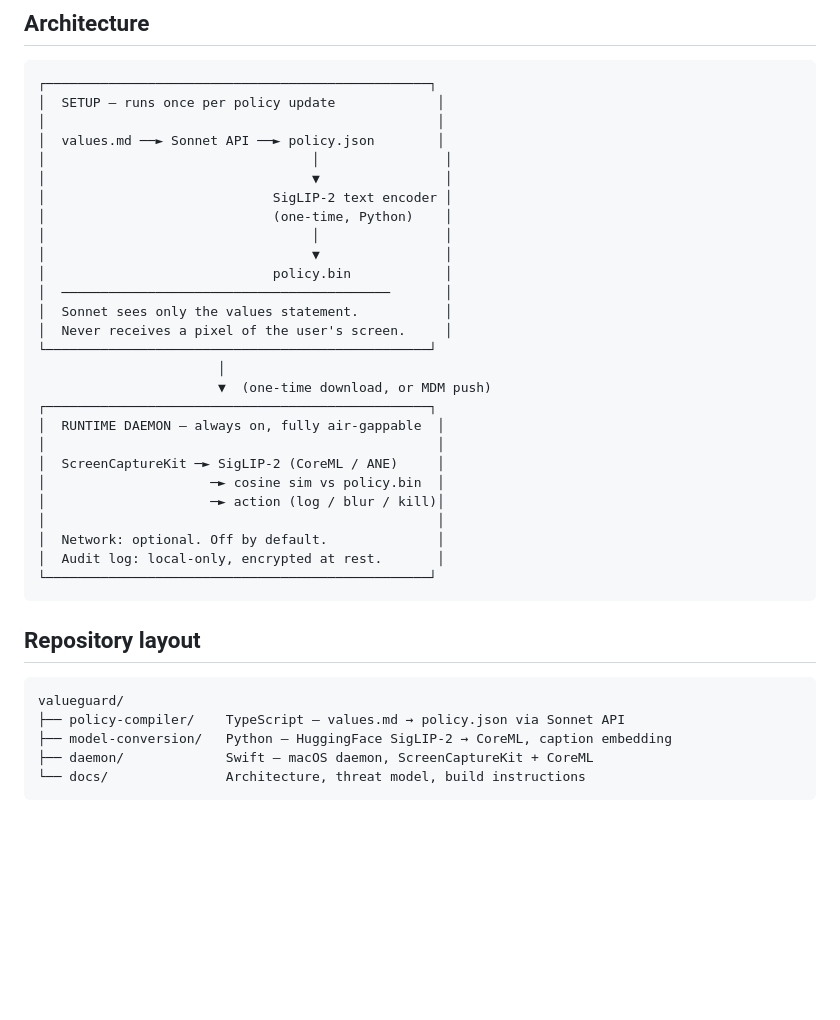
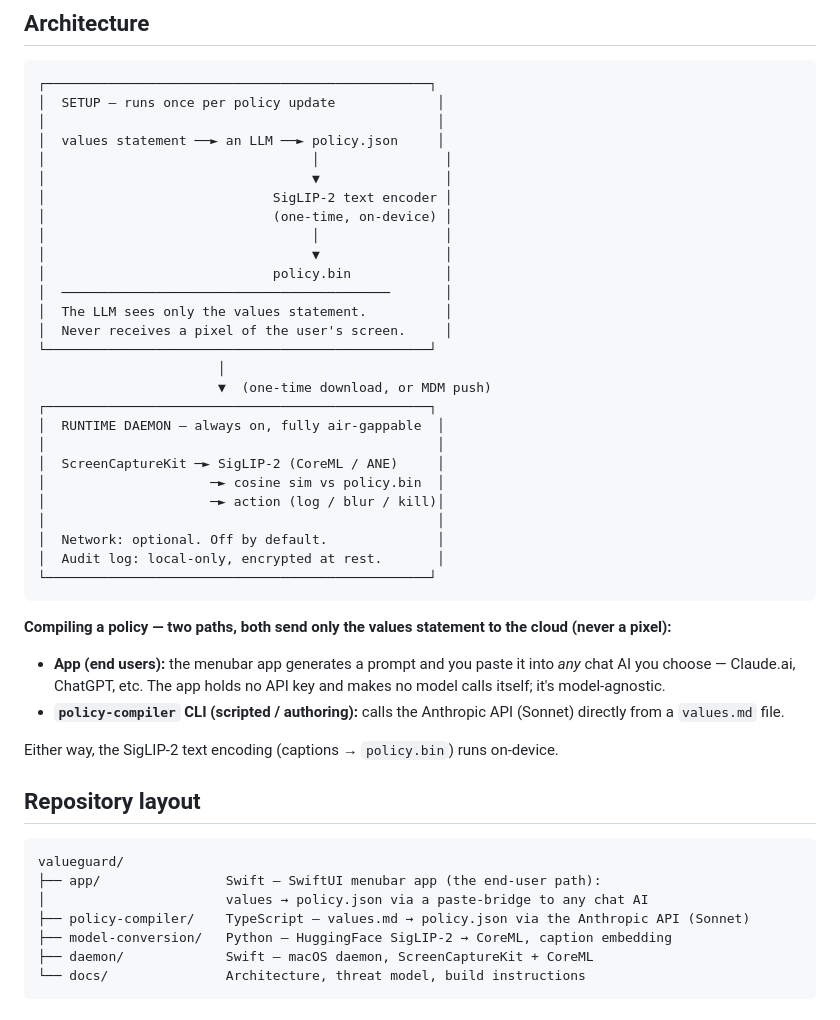
Before and after one commit to Sincera-Works/valueguard, a Markdown page: README.md, the part around the change. GitHub-like rendering; blank space fills up the shorter version.

````diff
--- a/README.md
+++ b/README.md
@@ -31,16 +31,16 @@ using a frozen SigLIP-2 vision encoder. Nothing leaves the machine at runtime.
 ┌─────────────────────────────────────────────────┐
 │  SETUP — runs once per policy update             │
 │                                                  │
-│  values.md ──► Sonnet API ──► policy.json        │
+│  values statement ──► an LLM ──► policy.json     │
 │                                  │                │
 │                                  ▼                │
 │                             SigLIP-2 text encoder │
-│                             (one-time, Python)    │
+│                             (one-time, on-device) │
 │                                  │                │
 │                                  ▼                │
 │                             policy.bin            │
 │  ──────────────────────────────────────────       │
-│  Sonnet sees only the values statement.           │
+│  The LLM sees only the values statement.          │
 │  Never receives a pixel of the user's screen.     │
 └─────────────────────────────────────────────────┘
                        │
@@ -57,11 +57,24 @@ using a frozen SigLIP-2 vision encoder. Nothing leaves the machine at runtime.
 └─────────────────────────────────────────────────┘
 ```
 
+**Compiling a policy — two paths, both send only the values statement to the
+cloud (never a pixel):**
+
+- **App (end users):** the menubar app generates a prompt and you paste it into
+  *any* chat AI you choose — Claude.ai, ChatGPT, etc. The app holds no API key
+  and makes no model calls itself; it's model-agnostic.
+- **`policy-compiler` CLI (scripted / authoring):** calls the Anthropic API
+  (Sonnet) directly from a `values.md` file.
+
+Either way, the SigLIP-2 text encoding (captions → `policy.bin`) runs on-device.
+
 ## Repository layout
 
 ```
 valueguard/
-├── policy-compiler/    TypeScript — values.md → policy.json via Sonnet API
+├── app/                Swift — SwiftUI menubar app (the end-user path):
+│                       values → policy.json via a paste-bridge to any chat AI
+├── policy-compiler/    TypeScript — values.md → policy.json via the Anthropic API (Sonnet)
 ├── model-conversion/   Python — HuggingFace SigLIP-2 → CoreML, caption embedding
 ├── daemon/             Swift — macOS daemon, ScreenCaptureKit + CoreML
 └── docs/               Architecture, threat model, build instructions
````
Also changed, not shown: docs/ARCHITECTURE.md (+17 -4 lines), docs/THREAT-MODEL.md (+4 -2 lines).
